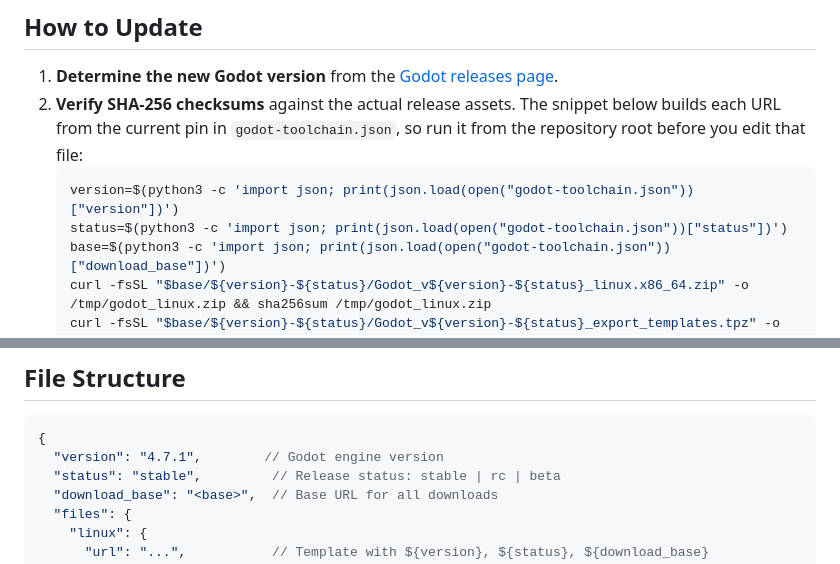
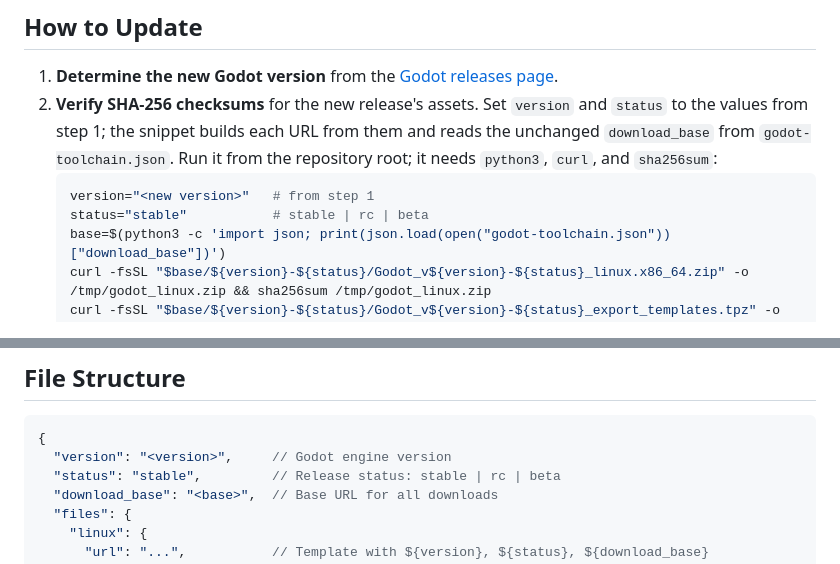
Before and after one commit to misospace/windowstead, a Markdown page: docs/toolchain-update.md, 2 parts joined by grey strips. Rendered like a GitHub page.

Commit message:
docs(toolchain): verify checksums for the new release, not the current pin

````diff
--- a/docs/toolchain-update.md
+++ b/docs/toolchain-update.md
@@ -13,10 +13,10 @@ Both CI workflows (`test.yml` and `release.yml`) consume this file at runtime vi
 ## How to Update
 
 1. **Determine the new Godot version** from the [Godot releases page](https://github.com/godotengine/godot-builds/releases).
-2. **Verify SHA-256 checksums** against the actual release assets. The snippet below builds each URL from the current pin in `godot-toolchain.json`, so run it from the repository root before you edit that file:
+2. **Verify SHA-256 checksums** for the new release's assets. Set `version` and `status` to the values from step 1; the snippet builds each URL from them and reads the unchanged `download_base` from `godot-toolchain.json`. Run it from the repository root; it needs `python3`, `curl`, and `sha256sum`:
    ```bash
-   version=$(python3 -c 'import json; print(json.load(open("godot-toolchain.json"))["version"])')
-   status=$(python3 -c 'import json; print(json.load(open("godot-toolchain.json"))["status"])')
+   version="<new version>"   # from step 1
+   status="stable"           # stable | rc | beta
    base=$(python3 -c 'import json; print(json.load(open("godot-toolchain.json"))["download_base"])')
    curl -fsSL "$base/${version}-${status}/Godot_v${version}-${status}_linux.x86_64.zip" -o /tmp/godot_linux.zip && sha256sum /tmp/godot_linux.zip
    curl -fsSL "$base/${version}-${status}/Godot_v${version}-${status}_export_templates.tpz" -o /tmp/godot_templates.tpz && sha256sum /tmp/godot_templates.tpz
@@ -57,7 +57,7 @@ Usage in a workflow:
 
 ```jsonc
 {
-  "version": "4.7.1",        // Godot engine version
+  "version": "<version>",     // Godot engine version
   "status": "stable",         // Release status: stable | rc | beta
   "download_base": "<base>",  // Base URL for all downloads
   "files": {
````
